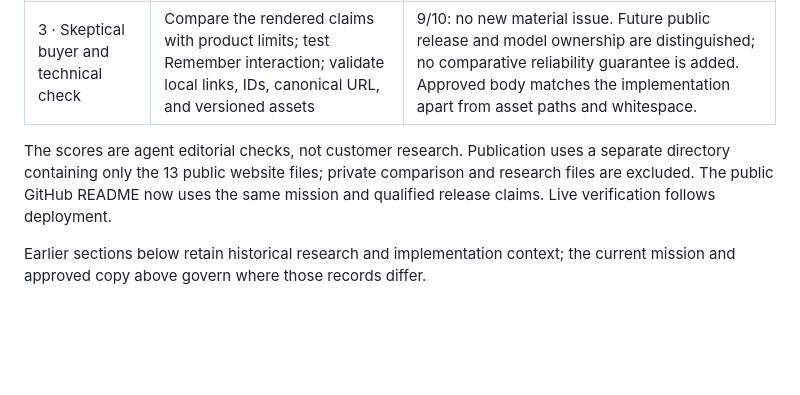
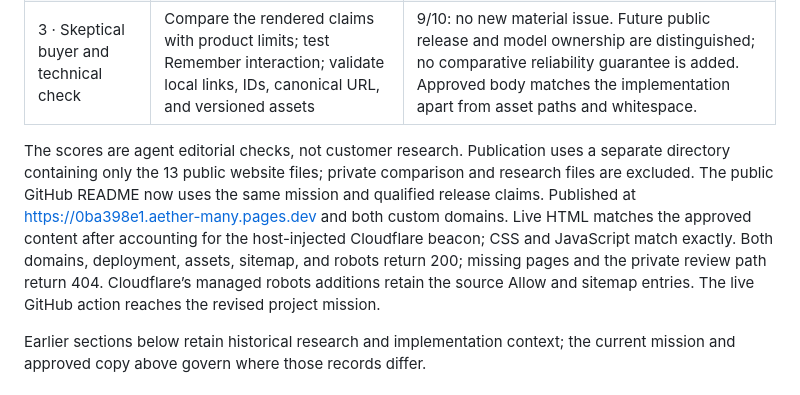
Before and after one commit to yusufhgmail/aether, a Markdown page: docs/WEBSITE-DECISIONS.md, the part around the change. Rendered like a GitHub page; blank space fills up the shorter version.

Commit message:
Record live verification of the approved website update

```diff
--- a/docs/WEBSITE-DECISIONS.md
+++ b/docs/WEBSITE-DECISIONS.md
@@ -20,7 +20,7 @@ Current primary competitor pages and firsthand user requests informed the openin
 | 2 · Phone use | 390 × 844 opening, edition choice, navigation, and keyboard-opened provider Q&A | 9/10: readable without horizontal overflow; menu opens and closes after navigation; ownership qualifications remain usable. |
 | 3 · Skeptical buyer and technical check | Compare the rendered claims with product limits; test Remember interaction; validate local links, IDs, canonical URL, and versioned assets | 9/10: no new material issue. Future public release and model ownership are distinguished; no comparative reliability guarantee is added. Approved body matches the implementation apart from asset paths and whitespace. |
 
-The scores are agent editorial checks, not customer research. Publication uses a separate directory containing only the 13 public website files; private comparison and research files are excluded. The public GitHub README now uses the same mission and qualified release claims. Live verification follows deployment.
+The scores are agent editorial checks, not customer research. Publication uses a separate directory containing only the 13 public website files; private comparison and research files are excluded. The public GitHub README now uses the same mission and qualified release claims. Published at https://0ba398e1.aether-many.pages.dev and both custom domains. Live HTML matches the approved content after accounting for the host-injected Cloudflare beacon; CSS and JavaScript match exactly. Both domains, deployment, assets, sitemap, and robots return 200; missing pages and the private review path return 404. Cloudflare’s managed robots additions retain the source Allow and sitemap entries. The live GitHub action reaches the revised project mission.
 
 Earlier sections below retain historical research and implementation context; the current mission and approved copy above govern where those records differ.
 
```
